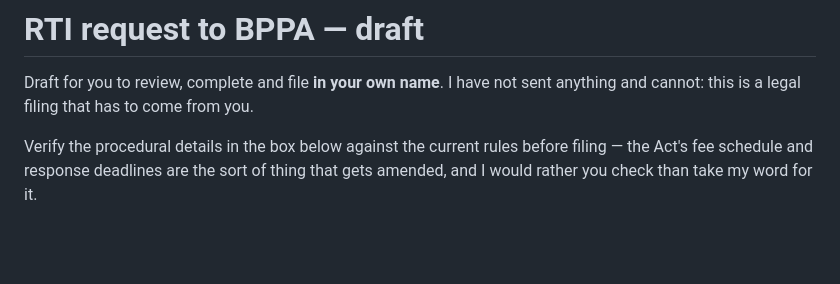
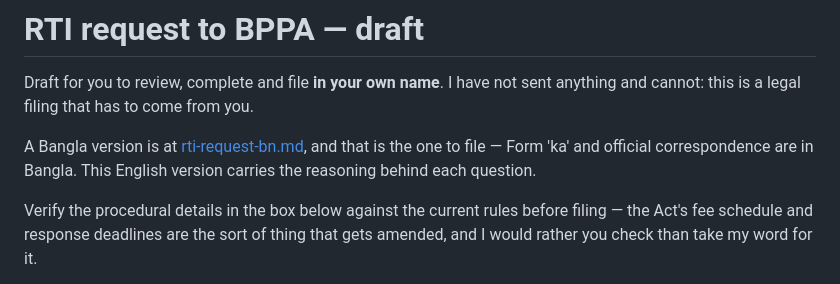
Before and after one commit to amerganim/GoTender, a Markdown page: docs/rti-request.md, the part around the change. Drawn GitHub-style; blank space fills up the shorter version.

```diff
--- a/docs/rti-request.md
+++ b/docs/rti-request.md
@@ -2,6 +2,10 @@
 
 Draft for you to review, complete and file **in your own name**. I have not
 sent anything and cannot: this is a legal filing that has to come from you.
+
+A Bangla version is at [rti-request-bn.md](rti-request-bn.md), and that is the
+one to file — Form 'ka' and official correspondence are in Bangla. This English
+version carries the reasoning behind each question.
 
 Verify the procedural details in the box below against the current rules before
 filing — the Act's fee schedule and response deadlines are the sort of thing
```
Also changed, not shown: docs/rti-request-bn.md (added, +112 -0 lines).
